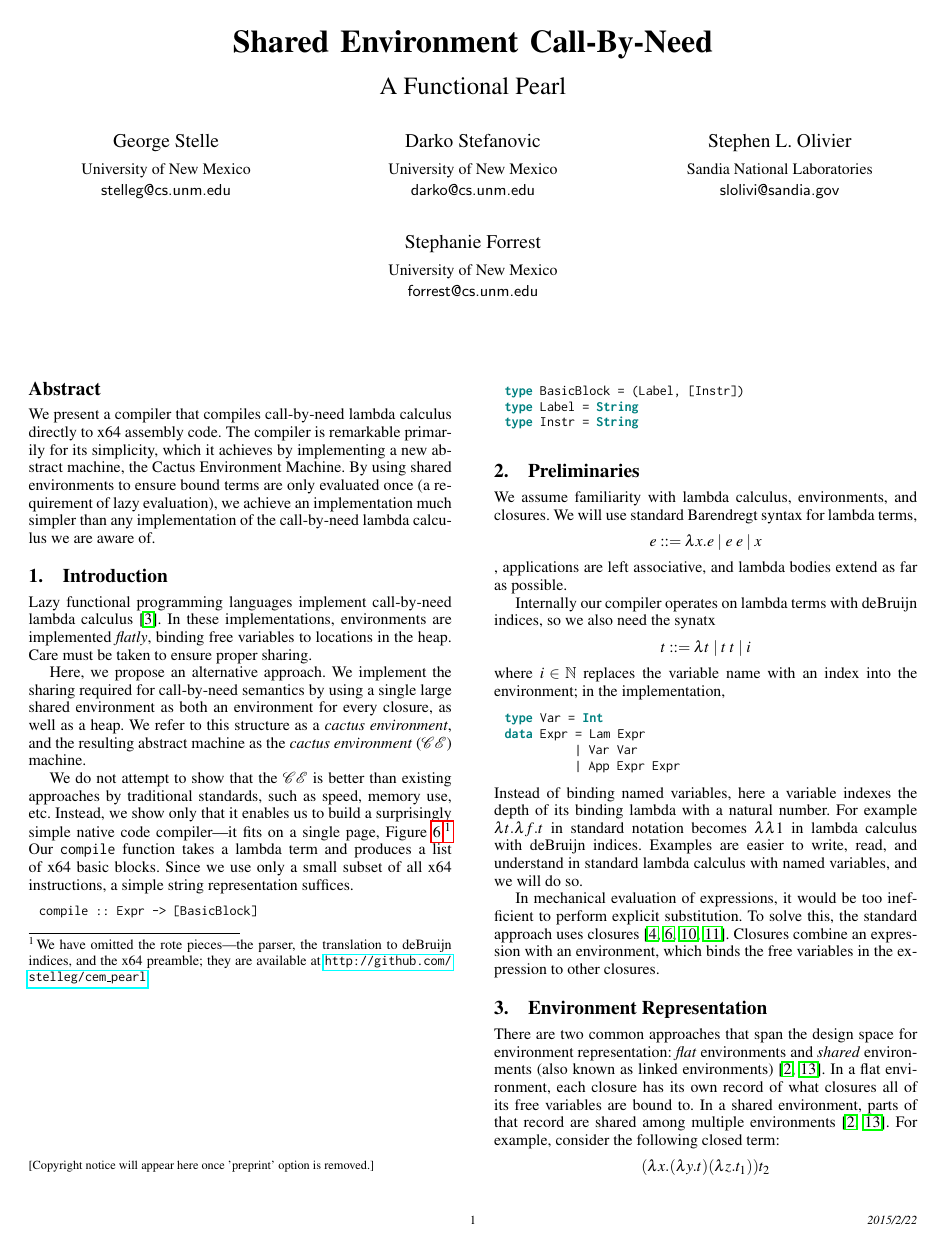
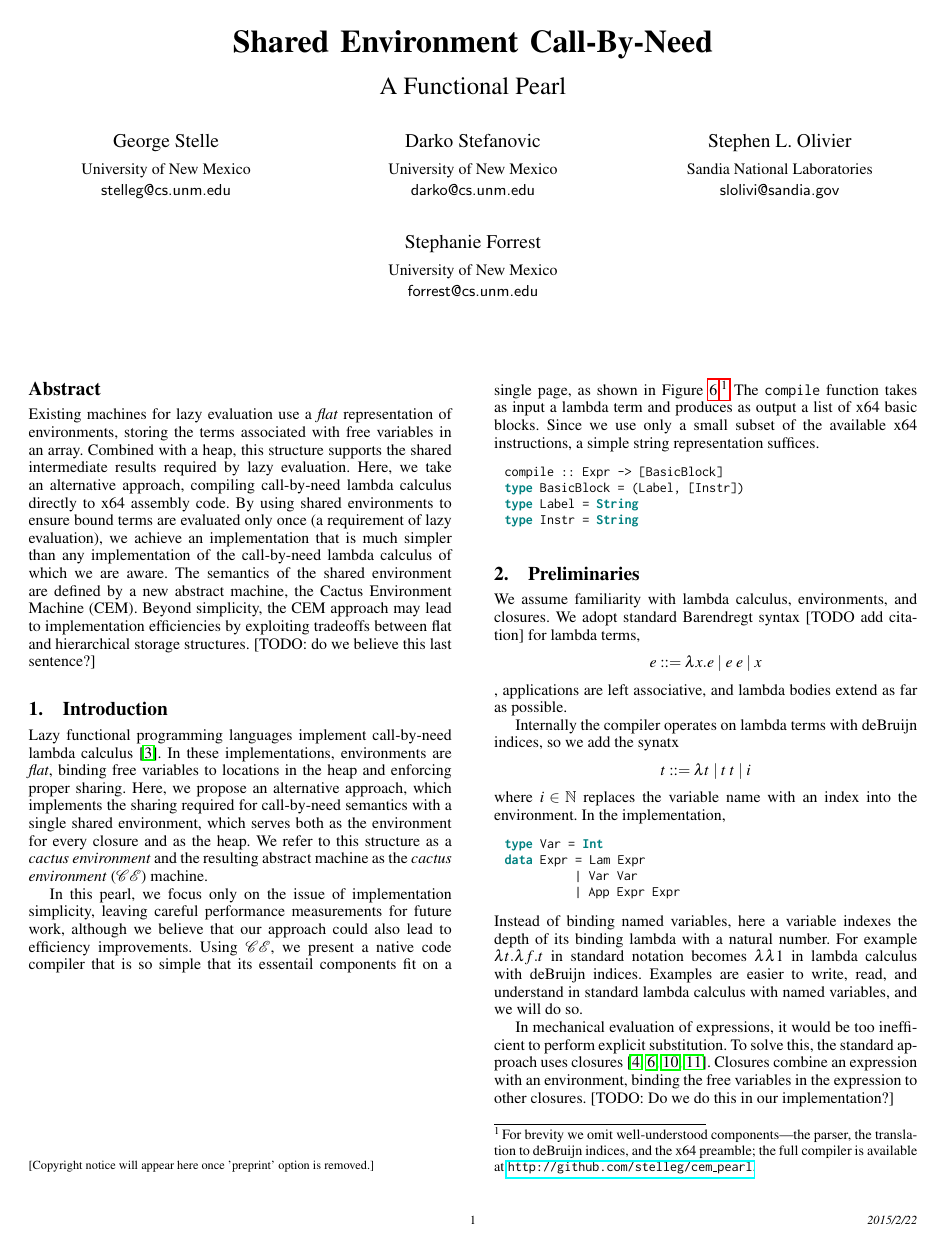
Before and after one commit to stelleg/cem_pearl, a LaTeX paper (cem.tex): page 1 of 6. Compiled offline with pdfLaTeX; a missing font is replaced by an installed copy or a similar font.

Commit message:
steph's pass

```diff
--- a/cem.tex
+++ b/cem.tex
@@ -56,36 +56,56 @@
 \maketitle
 
 \begin{abstract}
-We present a compiler that compiles call-by-need lambda calculus directly to
-x64 assembly code. The compiler is remarkable primarily for its simplicity,
-which it achieves by implementing a new abstract machine, the Cactus
-Environment Machine. By using shared environments to ensure bound terms are only
-evaluated once (a requirement of lazy evaluation), we achieve an implementation
-much simpler than any implementation of the call-by-need
-lambda calculus we are aware of.
+  Existing machines for lazy evaluation use a \emph{flat}
+  representation of environments, storing the terms associated with
+  free variables in an array.  Combined with a heap, this structure
+  supports the shared intermediate results required by lazy
+  evaluation.  Here, we take an alternative approach, compiling
+  call-by-need lambda calculus directly to x64 assembly code.  By
+  using shared environments to ensure bound terms are evaluated only
+  once (a requirement of lazy evaluation), we achieve an
+  implementation that is much simpler than any implementation of the
+  call-by-need lambda calculus of which we are aware.  The semantics
+  of the shared environment are defined by a new abstract machine, the Cactus
+Environment Machine (CEM).  Beyond simplicity, the CEM approach
+may lead to implementation efficiencies by exploiting tradeoffs
+between flat and hierarchical storage structures.  [TODO: do we
+believe this last sentence?]
+
+%The compiler is remarkable primarily for its simplicity,
+%which it achieves by implementing
 \end{abstract}
 
 \section{Introduction} \label{sec:intro}
+
 Lazy functional programming languages implement call-by-need lambda calculus
-\cite{ariola1995call}. In these implementations, environments are implemented
-\emph{flatly}, binding free variables to locations in the heap. Care must be
-taken to ensure proper sharing.
+\cite{ariola1995call}. In these implementations, environments are
+\emph{flat}, binding free variables to locations in the heap and
+enforcing proper sharing.
+Here, we propose an alternative approach, which
+implements the
+sharing required for call-by-need semantics with a single
+% large
+shared environment, which serves both as the environment for every
+closure and as the heap. We refer to this structure as a \emph{cactus
+  environment} and the resulting abstract machine as the \emph{cactus
+  environment} ($\mathcal{CE}$) machine.
 
-Here, we propose an alternative approach.
-We implement the
-sharing required for call-by-need semantics by using a single large shared
-environment as both an environment for every closure, as well as a heap. We
-refer to this structure as a \emph{cactus environment}, and the resulting
-abstract machine as the \emph{cactus environment} ($\mathcal{CE}$) machine.
-
-We do not attempt to show that the $\mathcal{CE}$ is better than existing
-approaches by traditional standards, such as speed, memory use, etc. Instead, we
-show only that it enables us to build a surprisingly simple native code
-compiler---it fits on a single page, Figure~\ref{fig:impl}.\footnote{We have omitted the rote pieces---the parser, the translation to deBruijn indices, and the x64 preamble;
-they are available at
-\url{http://github.com/stelleg/cem_pearl}.}
-Our \texttt{compile} function takes a lambda term and produces a
-list of x64 basic blocks. Since we use only a small subset of all x64
+In this pearl, we focus only on the issue of implementation
+simplicity, leaving careful
+performance measurements for future work, although we believe that
+our approach could also lead to efficiency improvements.
+%We do not attempt to show that the $\mathcal{CE}$ is better than existing
+%approaches by traditional standards, such as speed, memory use,
+%etc. Instead, we
+Using $\mathcal{CE}$, we present a native code compiler that is so
+simple that its essentail components fit on a single page, as shown in
+Figure~\ref{fig:impl}.\footnote{For brevity we omit well-understood components---the
+  parser, the translation to deBruijn indices, and the x64 preamble;
+  the full compiler is available at \url{http://github.com/stelleg/cem_pearl}.}
+The \texttt{compile} function takes as input a lambda term and
+produces as output a list
+of x64 basic blocks. Since we use only a small subset of the available x64
 instructions, a simple string representation suffices.
 \begin{code}
 compile :: Expr -> [BasicBlock]
@@ -98,15 +118,15 @@ type Instr = String
 \section{Preliminaries}
 
 We assume familiarity with lambda calculus, environments, and closures.
-We will use standard Barendregt syntax for lambda terms,
+We adopt standard Barendregt syntax [TODO add citation] for lambda terms,
 $$ e ::=  \lambda x . e \; | \; e \;  e \; | \;
 x $$, applications are left
 associative, and lambda bodies extend as far as possible.
 
-Internally our compiler operates on lambda terms with deBruijn indices,
-so we also need the synatx $$ t ::= \lambda t \; | \; t \;
+Internally the compiler operates on lambda terms with deBruijn indices,
+so we add the synatx $$ t ::= \lambda t \; | \; t \;
 t \; | \; i $$ where $i \in \mathbb{N}$ replaces the variable name with an index
-into the environment; in the implementation,
+into the environment.   In the implementation,
 \begin{code}
 type Var = Int
 data Expr = Lam Expr
@@ -123,14 +143,15 @@ calculus with named variables, and we will do so.
 In mechanical evaluation of expressions, it would be too inefficient to perform
 explicit substitution. To solve this, the standard approach uses
 closures~\cite{landin1964mechanical, curien1991abstract, jonesstg, biernacka2007concrete}.
-Closures combine an expression with an environment, which binds the free
-variables in the expression to other closures.
+Closures combine an expression with an environment, binding the free
+variables in the expression to other closures.  [TODO: Do we do this
+in our implementation?]
 
 \section{Environment Representation} \label{sec:env}
 
 There are two common approaches that span the design space for environment
-representation: \emph{flat} environments and \emph{shared} environments (also
-known as linked environments)~\cite{appel1988optimizing, shao1994space}. In a flat
+representation: \emph{flat} and \emph{shared} (also
+known as linked)~\cite{appel1988optimizing, shao1994space}. In a flat
 environment, each closure has its own record of what closures all
 of its free variables are bound to. In a shared environment, parts
 of that record are shared among multiple environments~\cite{appel1988optimizing,
@@ -142,2 +163 @@ we must evaluate it in an environment containg bindings for both $x$ and $z$.
 Thus, we can represent the closures for $t$ and $t_1$ as
-$$t[x=t_2[\bullet], y=c]$$ and $$t_1[x=t_2[\bullet], z=c_1]$$ respectively. One
```
Also changed, not shown: cem.tex (155 more changed lines).
